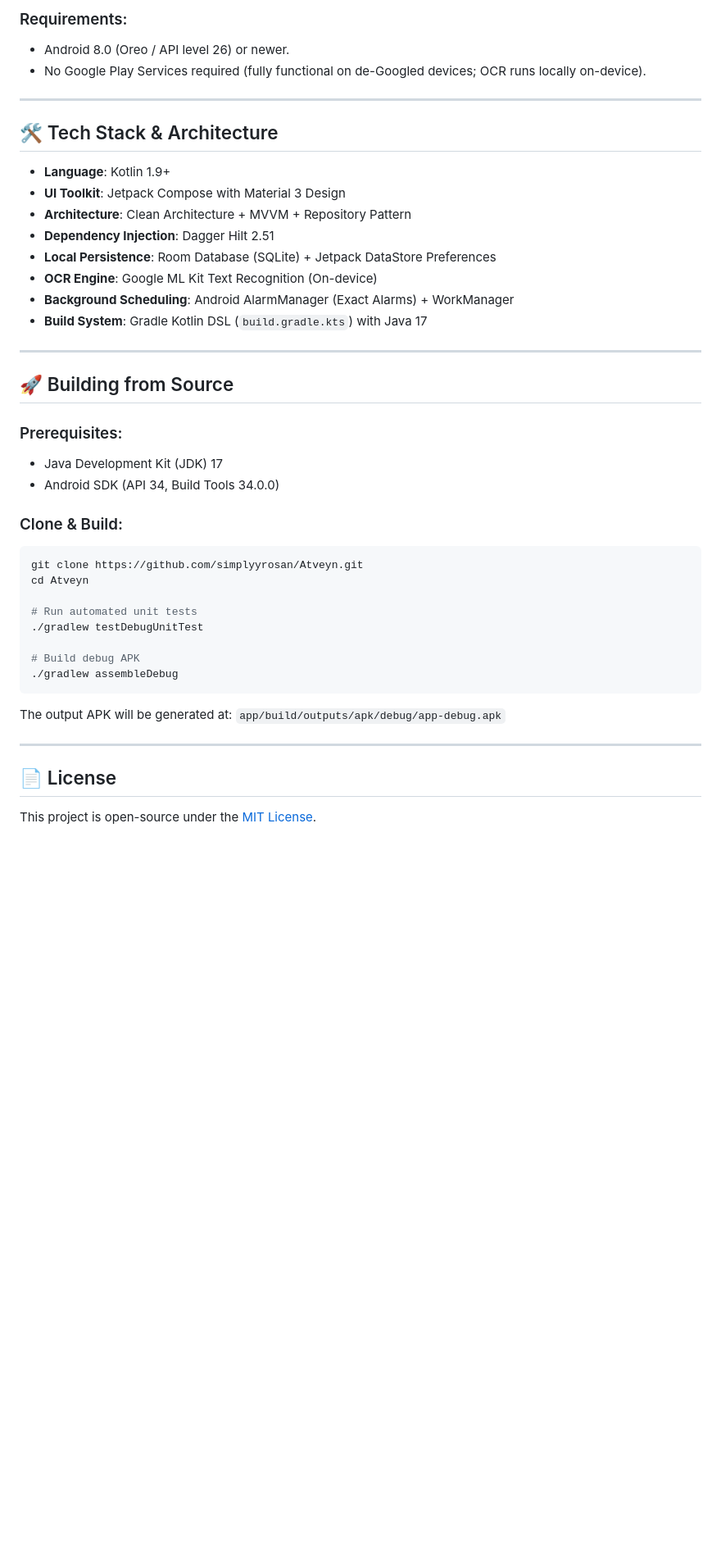
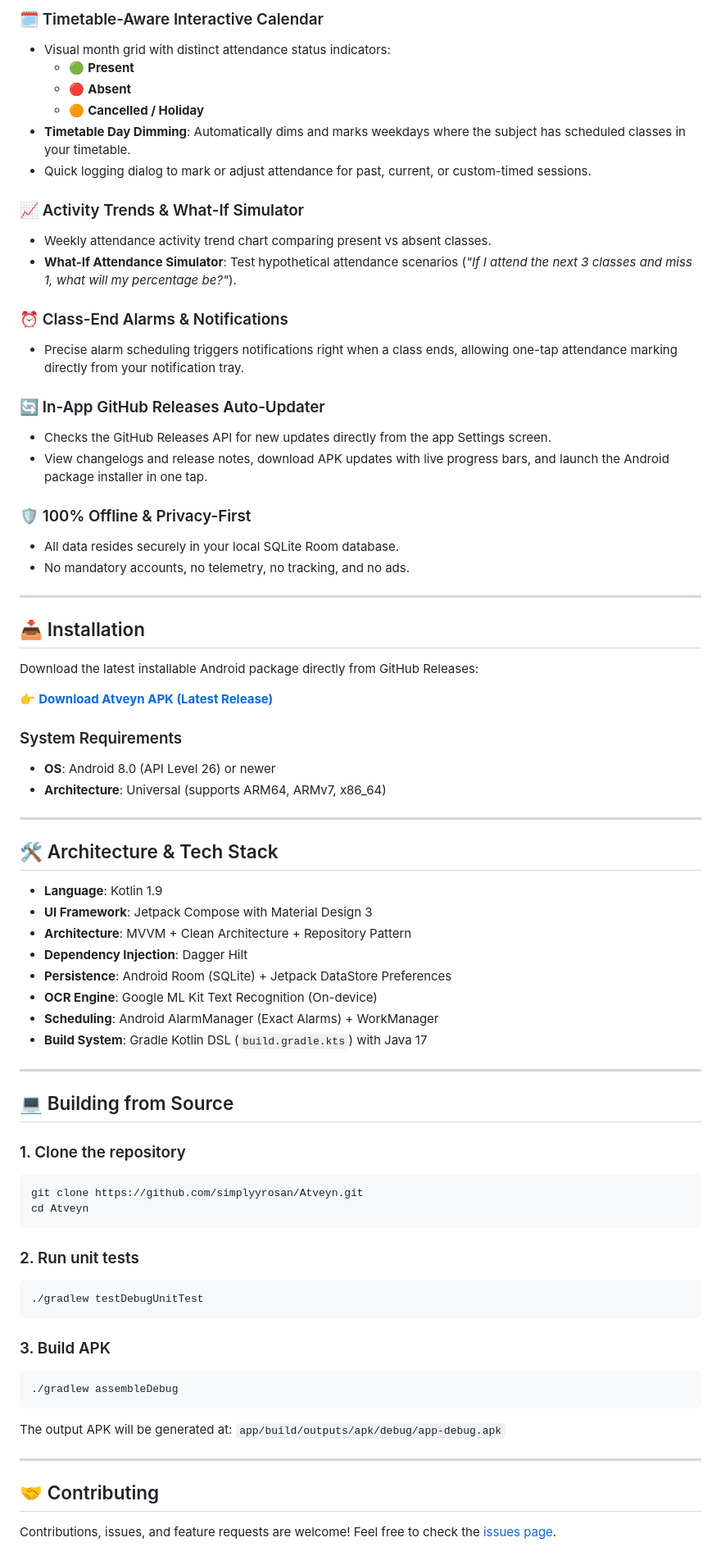
Before and after one commit to simplyyrosan/Atveyn, a Markdown page: README.md, the part around one of its changes. Shown at 82% size. Drawn GitHub-style; blank space fills up the shorter version.

````diff
--- a/README.md
+++ b/README.md
@@ -52,46 +57,76 @@ You can download the latest installable Android package (`.apk`) directly from G
 
-### Requirements:
-- Android 8.0 (Oreo / API level 26) or newer.
-- No Google Play Services required (fully functional on de-Googled devices; OCR runs locally on-device).
+### 🗓️ Timetable-Aware Interactive Calendar
+- Visual month grid with distinct attendance status indicators:
+  - 🟢 **Present**
+  - 🔴 **Absent**
+  - 🟠 **Cancelled / Holiday**
+- **Timetable Day Dimming**: Automatically dims and marks weekdays where the subject has scheduled classes in your timetable.
+- Quick logging dialog to mark or adjust attendance for past, current, or custom-timed sessions.
+
+### 📈 Activity Trends & What-If Simulator
+- Weekly attendance activity trend chart comparing present vs absent classes.
+- **What-If Attendance Simulator**: Test hypothetical attendance scenarios (*"If I attend the next 3 classes and miss 1, what will my percentage be?"*).
+
+### ⏰ Class-End Alarms & Notifications
+- Precise alarm scheduling triggers notifications right when a class ends, allowing one-tap attendance marking directly from your notification tray.
+
+### 🔄 In-App GitHub Releases Auto-Updater
+- Checks the GitHub Releases API for new updates directly from the app Settings screen.
+- View changelogs and release notes, download APK updates with live progress bars, and launch the Android package installer in one tap.
+
+### 🛡️ 100% Offline & Privacy-First
+- All data resides securely in your local SQLite Room database.
+- No mandatory accounts, no telemetry, no tracking, and no ads.
 
 ---
 
-## 🛠️ Tech Stack & Architecture
+## 📥 Installation
 
-- **Language**: Kotlin 1.9+
-- **UI Toolkit**: Jetpack Compose with Material 3 Design
-- **Architecture**: Clean Architecture + MVVM + Repository Pattern
-- **Dependency Injection**: Dagger Hilt 2.51
-- **Local Persistence**: Room Database (SQLite) + Jetpack DataStore Preferences
+Download the latest installable Android package directly from GitHub Releases:
+
+👉 **[Download Atveyn APK (Latest Release)](https://github.com/simplyyrosan/Atveyn/releases/latest)**
+
+### System Requirements
+- **OS**: Android 8.0 (API Level 26) or newer
+- **Architecture**: Universal (supports ARM64, ARMv7, x86_64)
+
+---
+
+## 🛠️ Architecture & Tech Stack
+
+- **Language**: Kotlin 1.9
+- **UI Framework**: Jetpack Compose with Material Design 3
+- **Architecture**: MVVM + Clean Architecture + Repository Pattern
+- **Dependency Injection**: Dagger Hilt
+- **Persistence**: Android Room (SQLite) + Jetpack DataStore Preferences
 - **OCR Engine**: Google ML Kit Text Recognition (On-device)
-- **Background Scheduling**: Android AlarmManager (Exact Alarms) + WorkManager
+- **Scheduling**: Android AlarmManager (Exact Alarms) + WorkManager
 - **Build System**: Gradle Kotlin DSL (`build.gradle.kts`) with Java 17
 
 ---
 
-## 🚀 Building from Source
+## 💻 Building from Source
 
-### Prerequisites:
-- Java Development Kit (JDK) 17
-- Android SDK (API 34, Build Tools 34.0.0)
-
-### Clone & Build:
+### 1. Clone the repository
 ```bash
 git clone https://github.com/simplyyrosan/Atveyn.git
 cd Atveyn
+```
 
-# Run automated unit tests
+### 2. Run unit tests
+```bash
 ./gradlew testDebugUnitTest
+```
 
-# Build debug APK
+### 3. Build APK
+```bash
 ./gradlew assembleDebug
 ```
-
 The output APK will be generated at:
 `app/build/outputs/apk/debug/app-debug.apk`
 
 ---
 
-## 📄 License
+## 🤝 Contributing
 
-This project is open-source under the [MIT License](LICENSE).
+Contributions, issues, and feature requests are welcome! Feel free to check the [issues page](https://github.com/simplyyrosan/Atveyn/issues).
````
Also changed, not shown: other parts of README.md (+44 -39 lines), screenshots/01_home_dashboard.png (added), screenshots/02_subject_calendar.png (added), screenshots/03_mark_attendance_dialog.png (added), screenshots/04_analytics_simulator.png (added), screenshots/05_in_app_updates.png (added).
